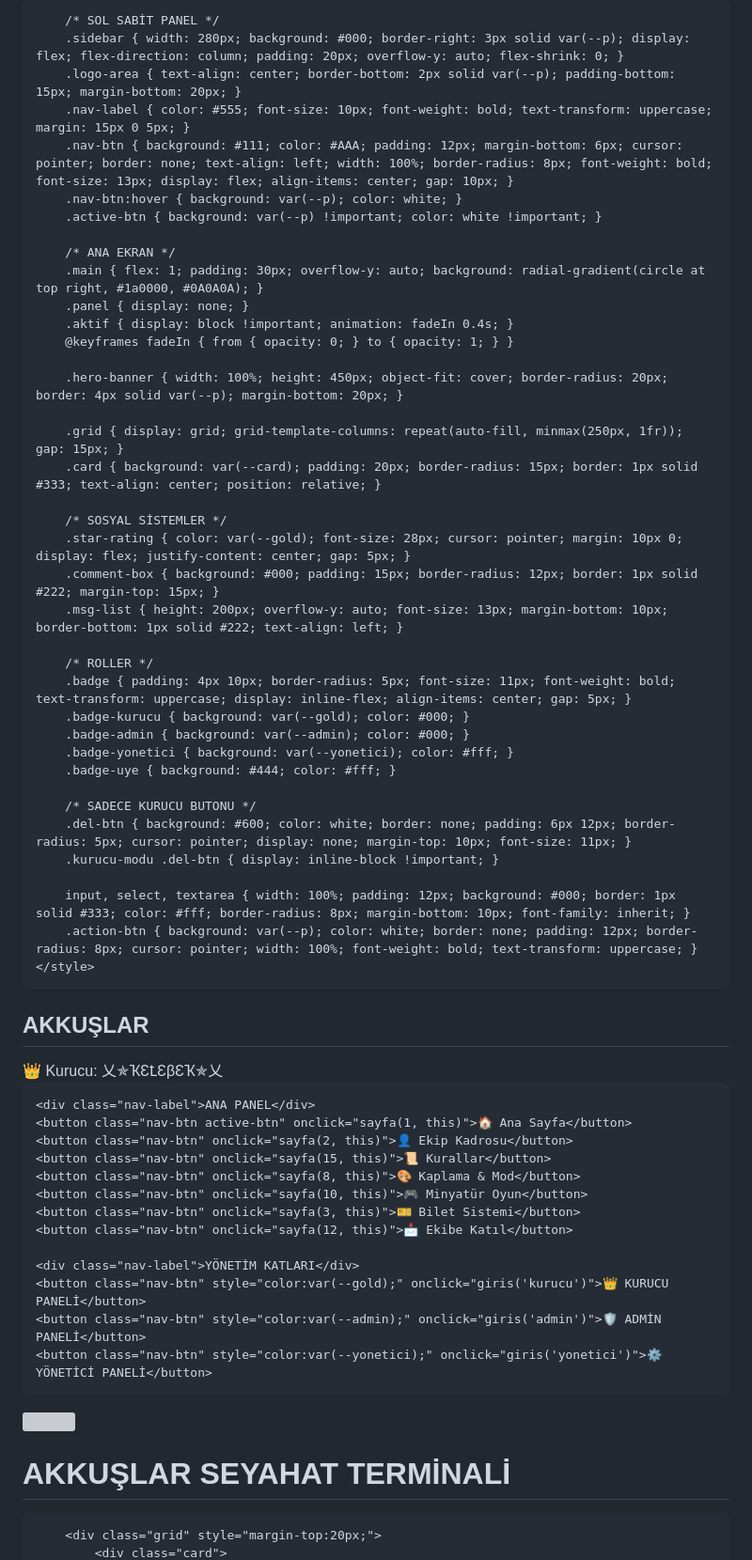
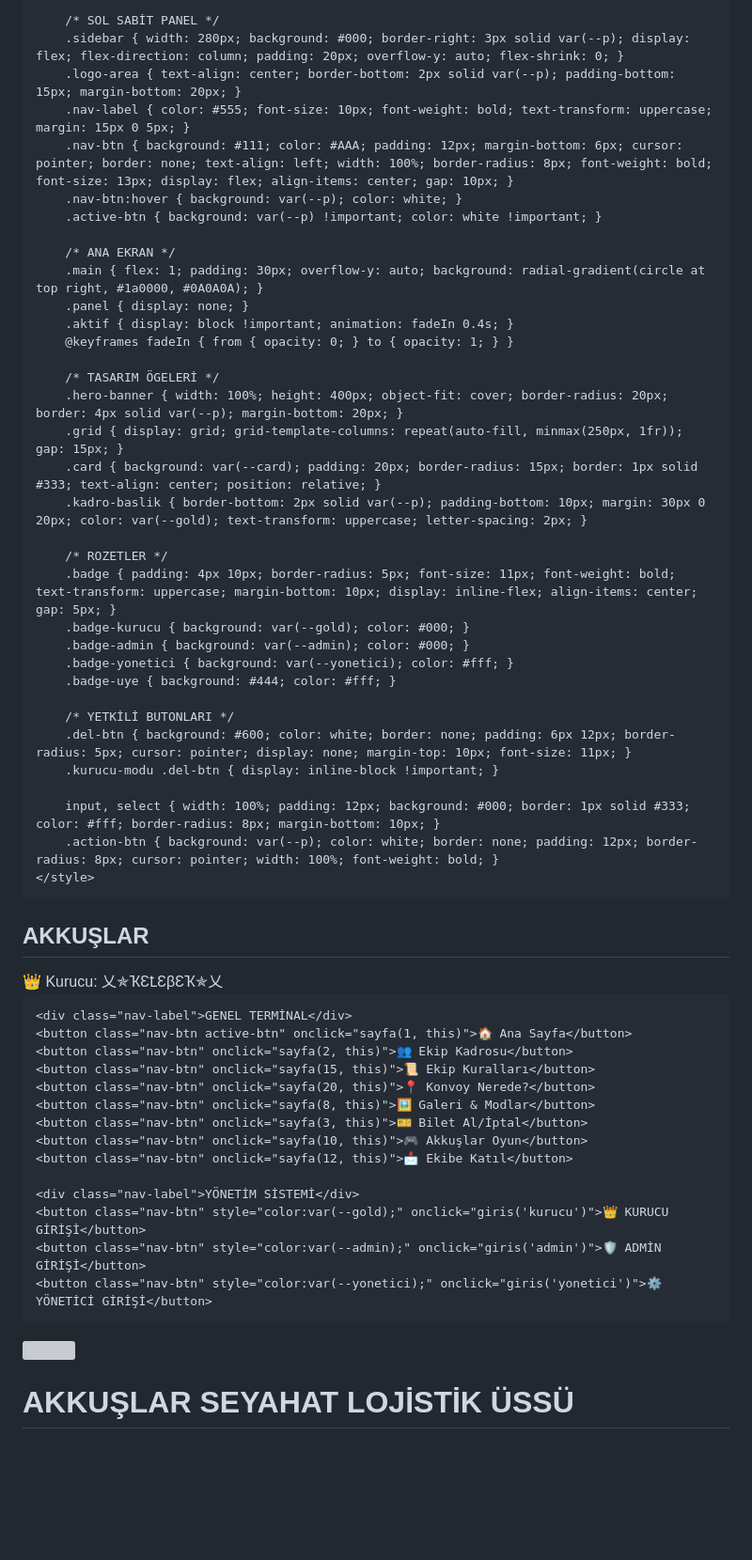
Before and after one commit to Kelebek44/Akkuslar-Seyahat, a Markdown page: README.md, the part around one of its changes. Shown at 94% size. GitHub-like rendering; blank space fills up the shorter version; grey boxes are pictures that could not be loaded.

```diff
--- a/README.md
+++ b/README.md
@@ -3,14 +3,14 @@
 <head>
     <meta charset="UTF-8">
     <meta name="viewport" content="width=device-width, initial-scale=1.0">
-    <title>AKKUŞLAR SEYAHAT | TERMİNAL V57</title>
+    <title>AKKUŞLAR SEYAHAT | TERMİNAL V58</title>
     <script src="https://www.gstatic.com/firebasejs/10.7.1/firebase-app-compat.js"></script>
     <script src="https://www.gstatic.com/firebasejs/10.7.1/firebase-firestore-compat.js"></script>
     <script src="https://www.gstatic.com/firebasejs/10.7.1/firebase-storage-compat.js"></script>
     <link href="https://fonts.googleapis.com/css2?family=Space+Grotesk:wght@500;700&display=swap" rel="stylesheet">
     <style>
         :root { --p: #CC0000; --bg: #0A0A0A; --card: #141414; --gold: #FFD700; --admin: #00CCFF; --yonetici: #AA00FF; }
-        * { box-sizing: border-box; transition: 0.2s; }
+        * { box-sizing: border-box; transition: 0.2s; outline: none; }
         body { margin: 0; background: var(--bg); color: #EEE; font-family: 'Space Grotesk', sans-serif; display: flex; height: 100vh; overflow: hidden; }
 
         /* SOL SABİT PANEL */
@@ -27,29 +27,25 @@
         .aktif { display: block !important; animation: fadeIn 0.4s; }
         @keyframes fadeIn { from { opacity: 0; } to { opacity: 1; } }
 
-        .hero-banner { width: 100%; height: 450px; object-fit: cover; border-radius: 20px; border: 4px solid var(--p); margin-bottom: 20px; }
-
+        /* TASARIM ÖGELERİ */
+        .hero-banner { width: 100%; height: 400px; object-fit: cover; border-radius: 20px; border: 4px solid var(--p); margin-bottom: 20px; }
         .grid { display: grid; grid-template-columns: repeat(auto-fill, minmax(250px, 1fr)); gap: 15px; }
         .card { background: var(--card); padding: 20px; border-radius: 15px; border: 1px solid #333; text-align: center; position: relative; }
+        .kadro-baslik { border-bottom: 2px solid var(--p); padding-bottom: 10px; margin: 30px 0 20px; color: var(--gold); text-transform: uppercase; letter-spacing: 2px; }
 
-        /* SOSYAL SİSTEMLER */
-        .star-rating { color: var(--gold); font-size: 28px; cursor: pointer; margin: 10px 0; display: flex; justify-content: center; gap: 5px; }
-        .comment-box { background: #000; padding: 15px; border-radius: 12px; border: 1px solid #222; margin-top: 15px; }
-        .msg-list { height: 200px; overflow-y: auto; font-size: 13px; margin-bottom: 10px; border-bottom: 1px solid #222; text-align: left; }
-
-        /* ROLLER */
-        .badge { padding: 4px 10px; border-radius: 5px; font-size: 11px; font-weight: bold; text-transform: uppercase; display: inline-flex; align-items: center; gap: 5px; }
+        /* ROZETLER */
+        .badge { padding: 4px 10px; border-radius: 5px; font-size: 11px; font-weight: bold; text-transform: uppercase; margin-bottom: 10px; display: inline-flex; align-items: center; gap: 5px; }
         .badge-kurucu { background: var(--gold); color: #000; }
         .badge-admin { background: var(--admin); color: #000; }
         .badge-yonetici { background: var(--yonetici); color: #fff; }
         .badge-uye { background: #444; color: #fff; }
 
-        /* SADECE KURUCU BUTONU */
+        /* YETKİLİ BUTONLARI */
         .del-btn { background: #600; color: white; border: none; padding: 6px 12px; border-radius: 5px; cursor: pointer; display: none; margin-top: 10px; font-size: 11px; }
         .kurucu-modu .del-btn { display: inline-block !important; }
 
-        input, select, textarea { width: 100%; padding: 12px; background: #000; border: 1px solid #333; color: #fff; border-radius: 8px; margin-bottom: 10px; font-family: inherit; }
-        .action-btn { background: var(--p); color: white; border: none; padding: 12px; border-radius: 8px; cursor: pointer; width: 100%; font-weight: bold; text-transform: uppercase; }
+        input, select { width: 100%; padding: 12px; background: #000; border: 1px solid #333; color: #fff; border-radius: 8px; margin-bottom: 10px; }
+        .action-btn { background: var(--p); color: white; border: none; padding: 12px; border-radius: 8px; cursor: pointer; width: 100%; font-weight: bold; }
     </style>
 </head>
 <body id="app-body">
@@ -60,25 +56,25 @@
         <span style="color:var(--gold); font-size:12px;">👑 Kurucu: 乂✯ҠƐꝈƐβƐҠ✯乂</span>
     </div>
 
-    <div class="nav-label">ANA PANEL</div>
+    <div class="nav-label">GENEL TERMİNAL</div>
     <button class="nav-btn active-btn" onclick="sayfa(1, this)">🏠 Ana Sayfa</button>
-    <button class="nav-btn" onclick="sayfa(2, this)">👤 Ekip Kadrosu</button>
-    <button class="nav-btn" onclick="sayfa(15, this)">📜 Kurallar</button>
-    <button class="nav-btn" onclick="sayfa(8, this)">🎨 Kaplama & Mod</button>
-    <button class="nav-btn" onclick="sayfa(10, this)">🎮 Minyatür Oyun</button>
-    <button class="nav-btn" onclick="sayfa(3, this)">🎫 Bilet Sistemi</button>
+    <button class="nav-btn" onclick="sayfa(2, this)">👥 Ekip Kadrosu</button>
+    <button class="nav-btn" onclick="sayfa(15, this)">📜 Ekip Kuralları</button>
+    <button class="nav-btn" onclick="sayfa(20, this)">📍 Konvoy Nerede?</button>
+    <button class="nav-btn" onclick="sayfa(8, this)">🖼️ Galeri & Modlar</button>
+    <button class="nav-btn" onclick="sayfa(3, this)">🎫 Bilet Al/İptal</button>
+    <button class="nav-btn" onclick="sayfa(10, this)">🎮 Akkuşlar Oyun</button>
     <button class="nav-btn" onclick="sayfa(12, this)">📩 Ekibe Katıl</button>
 
-    <div class="nav-label">YÖNETİM KATLARI</div>
-    <button class="nav-btn" style="color:var(--gold);" onclick="giris('kurucu')">👑 KURUCU PANELİ</button>
-    <button class="nav-btn" style="color:var(--admin);" onclick="giris('admin')">🛡️ ADMİN PANELİ</button>
-    <button class="nav-btn" style="color:var(--yonetici);" onclick="giris('yonetici')">⚙️ YÖNETİCİ PANELİ</button>
+    <div class="nav-label">YÖNETİM SİSTEMİ</div>
+    <button class="nav-btn" style="color:var(--gold);" onclick="giris('kurucu')">👑 KURUCU GİRİŞİ</button>
+    <button class="nav-btn" style="color:var(--admin);" onclick="giris('admin')">🛡️ ADMİN GİRİŞİ</button>
+    <button class="nav-btn" style="color:var(--yonetici);" onclick="giris('yonetici')">⚙️ YÖNETİCİ GİRİŞİ</button>
 </div>
 
 <div class="main">
     <div id="p1" class="panel aktif">
         <img id="main-afis" class="hero-banner" style="display:none;">
-        <h1 style="color: var(--p); margin:0;">AKKUŞLAR SEYAHAT TERMİNALİ</h1>
-
-        <div class="grid" style="margin-top:20px;">
+        <h1 style="color:var(--p);">AKKUŞLAR SEYAHAT LOJİSTİK ÜSSÜ</h1>
+        <div class="grid">
             <div class="card">
```
Also changed, not shown: other parts of README.md (+77 -73 lines).
